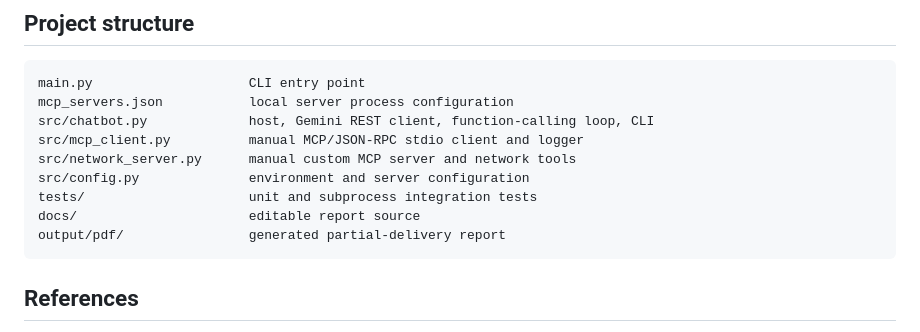
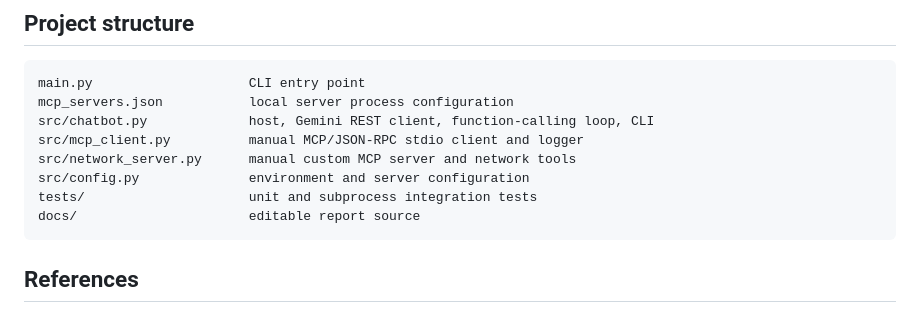
Before and after one commit to Ninaswiftie09/Redes, a Markdown page: README.md, the part around the change. Rendered like a GitHub page.

````diff
--- a/README.md
+++ b/README.md
@@ -196,7 +196,6 @@ src/network_server.py      manual custom MCP server and network tools
 src/config.py              environment and server configuration
 tests/                     unit and subprocess integration tests
 docs/                      editable report source
-output/pdf/                generated partial-delivery report
 ```
 
 ## References
````
